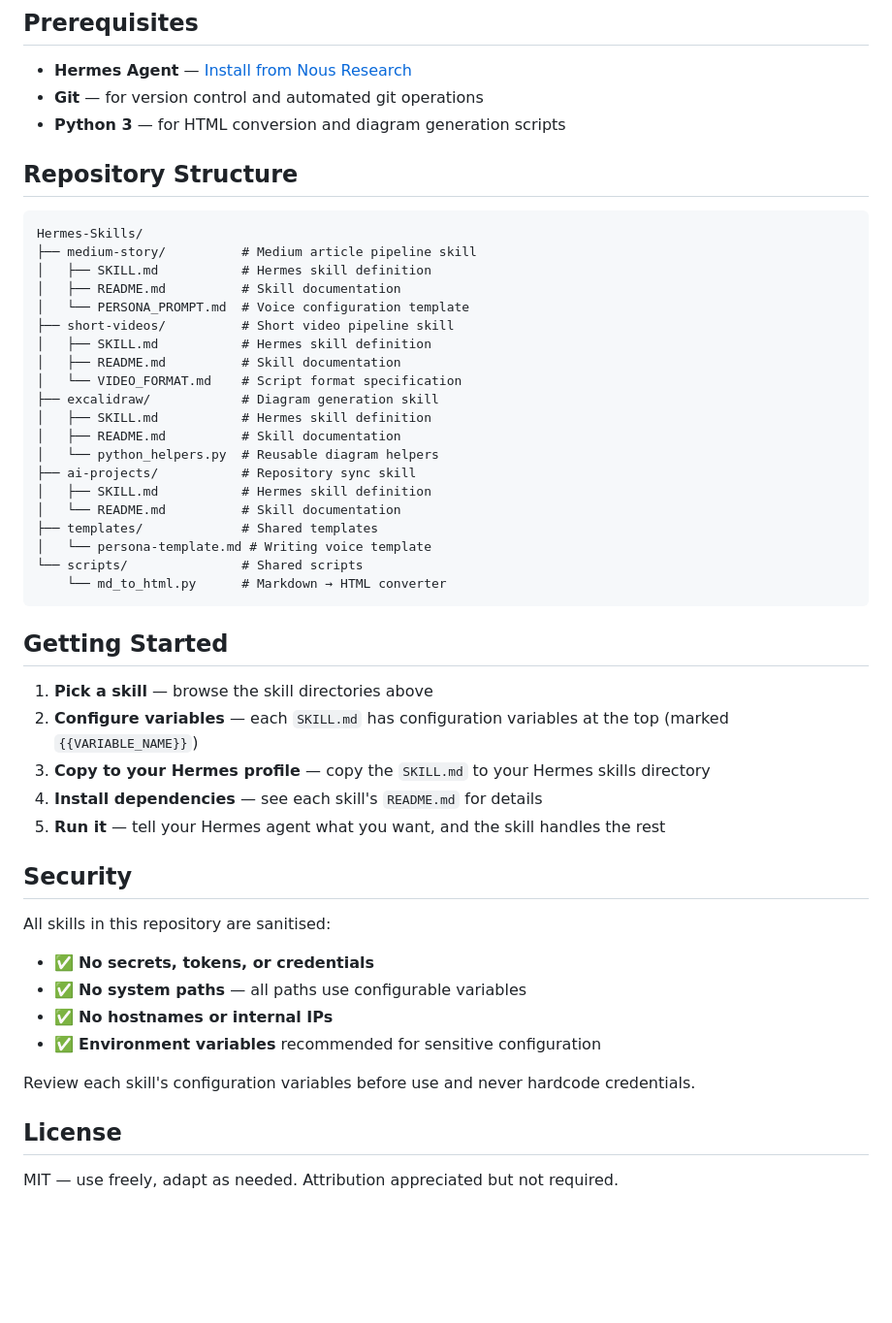
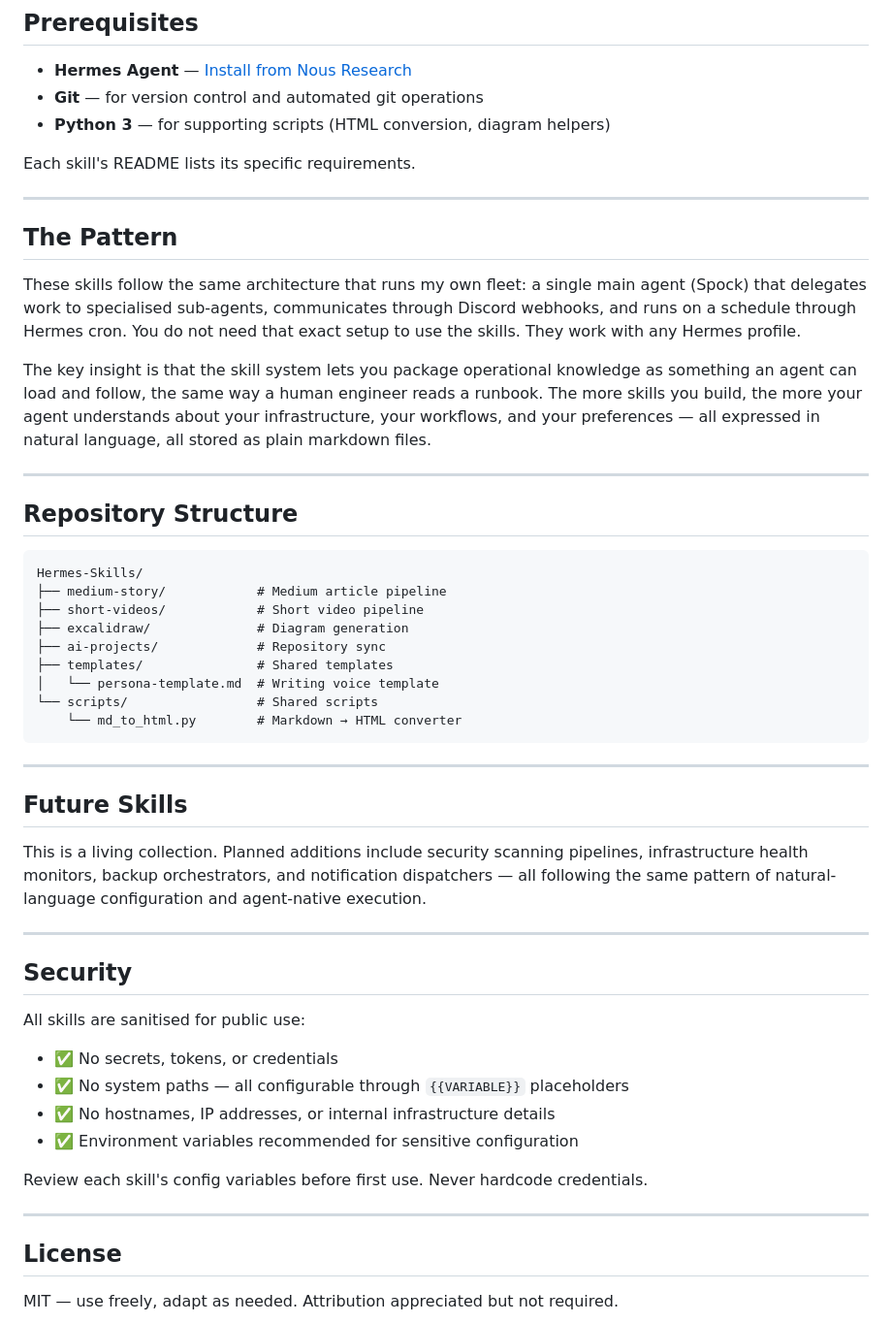
Before and after one commit to ciberjohn/Hermes-Skills, a Markdown page: README.md, the part around one of its changes. Shown at 97% size. Drawn GitHub-style; blank space fills up the shorter version.

Commit message:
docs: rewrite root README with natural-language install prompts, forward-looking scope

````diff
--- a/README.md
+++ b/README.md
@@ -19,50 +55,54 @@ A collection of reusable, production-grade Hermes Agent skills for content creat
 
 - **Hermes Agent** — [Install from Nous Research](https://hermes-agent.nousresearch.com)
 - **Git** — for version control and automated git operations
-- **Python 3** — for HTML conversion and diagram generation scripts
+- **Python 3** — for supporting scripts (HTML conversion, diagram helpers)
+
+Each skill's README lists its specific requirements.
+
+---
+
+## The Pattern
+
+These skills follow the same architecture that runs my own fleet: a single main agent (Spock) that delegates work to specialised sub-agents, communicates through Discord webhooks, and runs on a schedule through Hermes cron. You do not need that exact setup to use the skills. They work with any Hermes profile.
+
+The key insight is that the skill system lets you package operational knowledge as something an agent can load and follow, the same way a human engineer reads a runbook. The more skills you build, the more your agent understands about your infrastructure, your workflows, and your preferences — all expressed in natural language, all stored as plain markdown files.
+
+---
 
 ## Repository Structure
 
 ```
 Hermes-Skills/
-├── medium-story/          # Medium article pipeline skill
-│   ├── SKILL.md           # Hermes skill definition
-│   ├── README.md          # Skill documentation
-│   └── PERSONA_PROMPT.md  # Voice configuration template
-├── short-videos/          # Short video pipeline skill
-│   ├── SKILL.md           # Hermes skill definition
-│   ├── README.md          # Skill documentation
-│   └── VIDEO_FORMAT.md    # Script format specification
-├── excalidraw/            # Diagram generation skill
-│   ├── SKILL.md           # Hermes skill definition
-│   ├── README.md          # Skill documentation
-│   └── python_helpers.py  # Reusable diagram helpers
-├── ai-projects/           # Repository sync skill
-│   ├── SKILL.md           # Hermes skill definition
-│   └── README.md          # Skill documentation
-├── templates/             # Shared templates
-│   └── persona-template.md # Writing voice template
-└── scripts/               # Shared scripts
-    └── md_to_html.py      # Markdown → HTML converter
+├── medium-story/            # Medium article pipeline
+├── short-videos/            # Short video pipeline
+├── excalidraw/              # Diagram generation
+├── ai-projects/             # Repository sync
+├── templates/               # Shared templates
+│   └── persona-template.md  # Writing voice template
+└── scripts/                 # Shared scripts
+    └── md_to_html.py        # Markdown → HTML converter
 ```
 
-## Getting Started
+---
 
-1. **Pick a skill** — browse the skill directories above
-2. **Configure variables** — each `SKILL.md` has configuration variables at the top (marked `{{VARIABLE_NAME}}`)
-3. **Copy to your Hermes profile** — copy the `SKILL.md` to your Hermes skills directory
-4. **Install dependencies** — see each skill's `README.md` for details
-5. **Run it** — tell your Hermes agent what you want, and the skill handles the rest
+## Future Skills
+
+This is a living collection. Planned additions include security scanning pipelines, infrastructure health monitors, backup orchestrators, and notification dispatchers — all following the same pattern of natural-language configuration and agent-native execution.
+
+---
 
 ## Security
 
-All skills in this repository are sanitised:
-- ✅ **No secrets, tokens, or credentials**
-- ✅ **No system paths** — all paths use configurable variables
-- ✅ **No hostnames or internal IPs**
-- ✅ **Environment variables** recommended for sensitive configuration
+All skills are sanitised for public use:
 
-Review each skill's configuration variables before use and never hardcode credentials.
+- ✅ No secrets, tokens, or credentials
+- ✅ No system paths — all configurable through `{{VARIABLE}}` placeholders
+- ✅ No hostnames, IP addresses, or internal infrastructure details
+- ✅ Environment variables recommended for sensitive configuration
+
+Review each skill's config variables before first use. Never hardcode credentials.
+
+---
 
 ## License
 
````
Also changed, not shown: other parts of README.md (+44 -8 lines).
